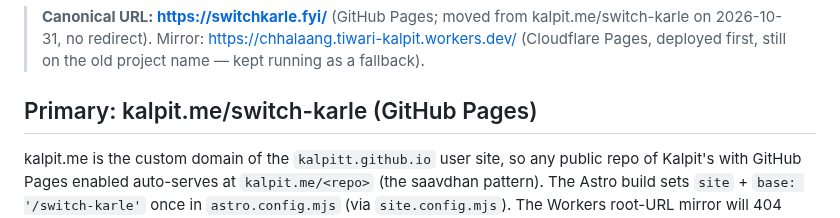
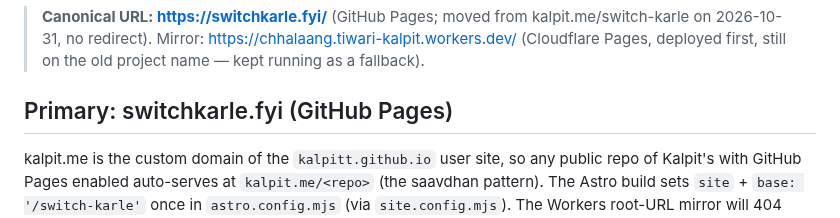
Before and after one commit to kalpitt/switch-karle, a Markdown page: DEPLOY.md, the part around the change. Rendered like a GitHub page.

Commit message:
DEPLOY.md: fix heading
Co-Authored-By: Claude Sonnet 5.5 <noreply@anthropic.com>
Claude-Session: https://claude.ai/code/session_012oxut2zR1pzdMFrxzchZ1P

```diff
--- a/DEPLOY.md
+++ b/DEPLOY.md
@@ -5,7 +5,7 @@
 > https://chhalaang.tiwari-kalpit.workers.dev/ (Cloudflare Pages, deployed
 > first, still on the old project name — kept running as a fallback).
 
-## Primary: kalpit.me/switch-karle (GitHub Pages)
+## Primary: switchkarle.fyi (GitHub Pages)
 
 kalpit.me is the custom domain of the `kalpitt.github.io` user site, so any
 public repo of Kalpit's with GitHub Pages enabled auto-serves at
```
